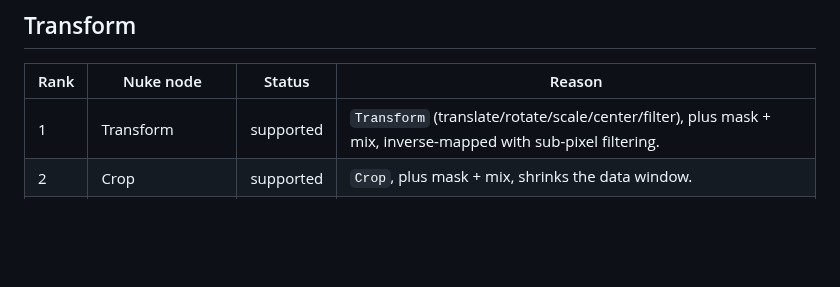
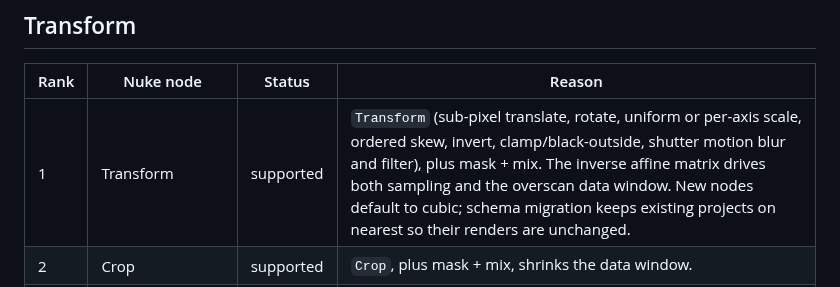
Before and after one commit to neodimo/NodeBased, a Markdown page: docs/PARITY_2D.md, the part around the change. Drawn GitHub-style; blank space fills up the shorter version.

Commit message:
Transform: clean properties panel and extend parity

```diff
--- a/docs/PARITY_2D.md
+++ b/docs/PARITY_2D.md
@@ -216,7 +216,7 @@ same helper, with each channel value standing in for its own alpha.
 
 | Rank | Nuke node | Status | Reason |
 |---|---|---|---|
-| 1 | Transform | supported | `Transform` (translate/rotate/scale/center/filter), plus mask + mix, inverse-mapped with sub-pixel filtering. |
+| 1 | Transform | supported | `Transform` (sub-pixel translate, rotate, uniform or per-axis scale, ordered skew, invert, clamp/black-outside, shutter motion blur and filter), plus mask + mix. The inverse affine matrix drives both sampling and the overscan data window. New nodes default to cubic; schema migration keeps existing projects on nearest so their renders are unchanged. |
 | 2 | Crop | supported | `Crop`, plus mask + mix, shrinks the data window. |
 | 3 | Tracker | partial | `Tracker` applies a solved match-move/stabilise transform and now supports point picking plus forward/backward NCC tracking of up to 16 points (`docs/ROTO_TRACKING.md`). Pattern/search box interaction, per-frame error overlays and manual path editing remain open. |
 | 4 | Reformat | supported | `Reformat`: type (to format / scale / to box), a named `format` that resolves against the document-wide format registry first (`settings.formats`, seeded with `HD_1080`, `HD_720`, `UHD_4K`, `2K_DCP`, `Square_1K`) and the built-in list second, or Custom, into the node's own width/height/pixel_aspect, resize type (none/width/height/fit/fill/distort), center/flip/flop/turn, filter, preserve bounding box, plus mask + mix. Unlike every other node here it changes the *display* window itself, not just the data window. Step 4c added the document-level registry the audit sketched, so two Reformats naming one format share one meaning — see the design note below the summary. |
```
Also changed, not shown: docs/TRANSFORM_PANEL.md (added, +11 -0 lines), docs/images/transform-panel-after.png (added), docs/images/transform-panel-before.png (added), 9 other files.
